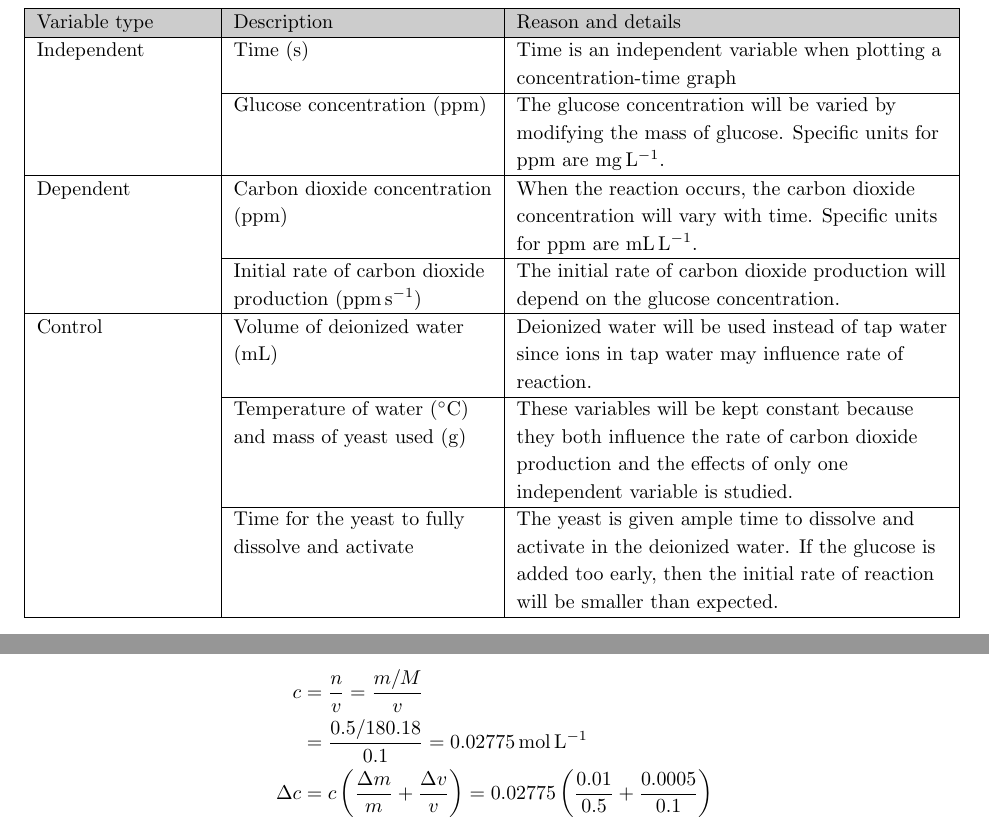
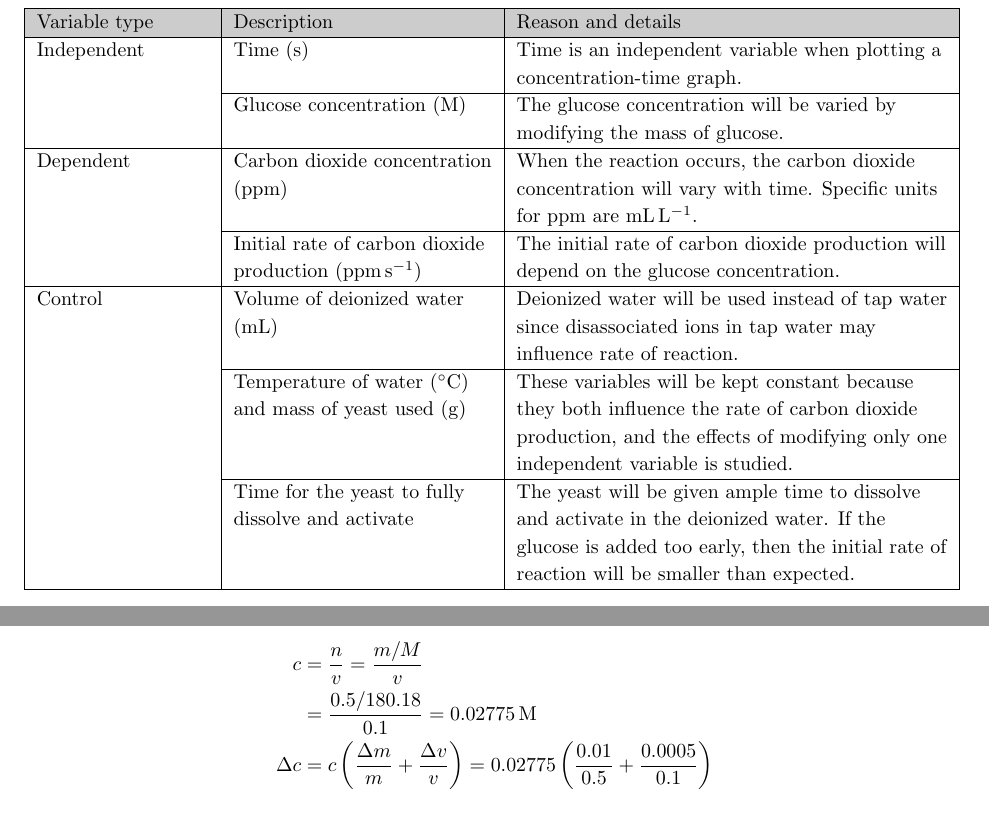
Before and after one commit to Togohogo1-Archive/chem-ia, a LaTeX document (ia.tex): two parts of pages 8 and 10 of 14, joined at a grey line, cut so that both start at the same text. Compiled offline with pdfLaTeX.

Commit message:
finished formatting 4.3

```diff
--- a/ia.tex
+++ b/ia.tex
@@ -318,21 +318,20 @@ The following table lists out all dependent, independent, and control variables
     \hline
     \rowcolor[HTML]{CCCCCC} Variable type & Description & Reason and details \\
     \hline
-    \multirow[t]{2}{\hsize}{Independent} & Time (\si{s}) & Time is an independent variable when plotting a concentration-time graph \\
+    \multirow[t]{2}{\hsize}{Independent} & Time (\si{s}) & Time is an independent variable when plotting a concentration-time graph. \\
     \cline{2-3}
-    % TODO units same font as latex text issue
     % TODO more consistent use of \si for all units
-    & Glucose concentration (\si{ppm}) & The glucose concentration will be varied by modifying the mass of glucose. Specific units for ppm are \si{mg.L^{-1}}. \\
+    & Glucose concentration (\si{M}) & The glucose concentration will be varied by modifying the mass of glucose. \\
     \hline
     \multirow[t]{2}{\hsize}{Dependent} & Carbon dioxide concentration (\si{ppm}) & When the reaction occurs, the carbon dioxide concentration will vary with time. Specific units for ppm are \si{mL.L^{-1}}. \\
     \cline{2-3}
     & Initial rate of carbon dioxide production (\si{ppm.s^{-1}}) & The initial rate of carbon dioxide production will depend on the glucose concentration. \\
     \hline
-    \multirow[t]{3}{\hsize}{Control} & Volume of deionized water (\si{mL}) & Deionized water will be used instead of tap water since ions in tap water may influence rate of reaction. \\
+    \multirow[t]{3}{\hsize}{Control} & Volume of deionized water (\si{mL}) & Deionized water will be used instead of tap water since disassociated ions in tap water may influence rate of reaction. \\
     \cline{2-3}
-    & Temperature of water (\si{\celsius}) and mass of yeast used (\si{g}) & These variables will be kept constant because they both influence the rate of carbon dioxide production and the effects of only one independent variable is studied. \\
+    & Temperature of water (\si{\celsius}) and mass of yeast used (\si{g}) & These variables will be kept constant because they both influence the rate of carbon dioxide production, and the effects of modifying only one independent variable is studied. \\
     \cline{2-3}
-    & Time for the yeast to fully dissolve and activate & The yeast is given ample time to dissolve and activate in the deionized water. If the glucose is added too early, then the initial rate of reaction will be smaller than expected. \\
+    & Time for the yeast to fully dissolve and activate & The yeast will be given ample time to dissolve and activate in the deionized water. If the glucose is added too early, then the initial rate of reaction will be smaller than expected. \\
     \hline
 \end{tabularx}
 \end{table}
@@ -424,10 +423,10 @@ The following table displays qualitative observations that were observed for dif
 A sample calculation for the concentration uncertainty using the basic method is provided below for mass 0.5\,\si{g}. The molar mass of glucose is taken to be 180.18\,\si{g.mol^{-1}} \parencite{ref}:
 \begin{align*}
     c &= \frac{n}{v} = \frac{m/M}{v} \\
-    &= \frac{0.5/180.18}{0.1} = 0.02775\,\si{mol.L^{-1}} \\  %% TODO better equations
+    &= \frac{0.5/180.18}{0.1} = 0.02775\,\si{M} \\  %% TODO better equations
     \Delta c &= c\left(\frac{\Delta m}{m} + \frac{\Delta v}{v}\right) = 0.02775\left(\frac{0.01}{0.5} + \frac{0.0005}{0.1}\right) \\
-    &= 0.000694\,\si{mol.L^{-1}} \\
-    \therefore\,c &= (0.0278 \pm 0.0007)\,\si{mol.L^{-1}}
+    &= 0.000694\,\si{M} \\
+    \therefore\,c &= (0.0278 \pm 0.0007)\,\si{M}
 \end{align*}
 
 %% TODO reaction velocity vs rate of reaction
```
Also changed, not shown: 1 other file.
